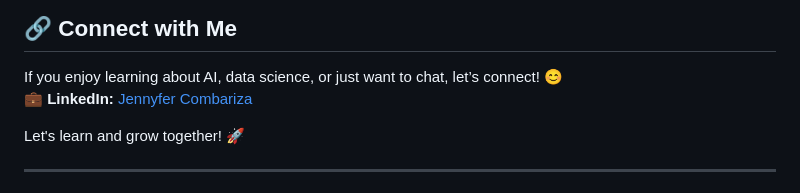
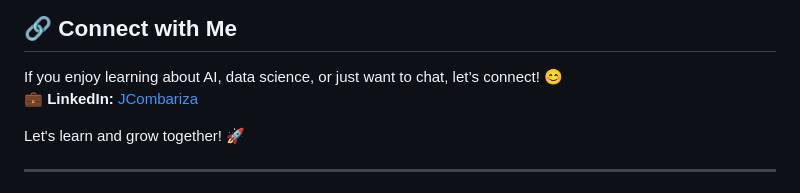
Before and after one commit to jcombari/jcombari.github.io, a Markdown page: README.md, the part around the change. Rendered like a GitHub page.

Commit message:
20250301_WebPage

```diff
--- a/README.md
+++ b/README.md
@@ -74,7 +74,7 @@ I enjoy working with cutting-edge technologies, exploring generative AI, and hel
 
 ## 🔗 Connect with Me
 If you enjoy learning about AI, data science, or just want to chat, let’s connect! 😊
-💼 **LinkedIn:** [Jennyfer Combariza](https://www.linkedin.com/in/jennyfercombariza/)
+💼 **LinkedIn:** [JCombariza](https://www.linkedin.com/in/jennyfercombariza/)
 
 
 Let's learn and grow together! 🚀
```
